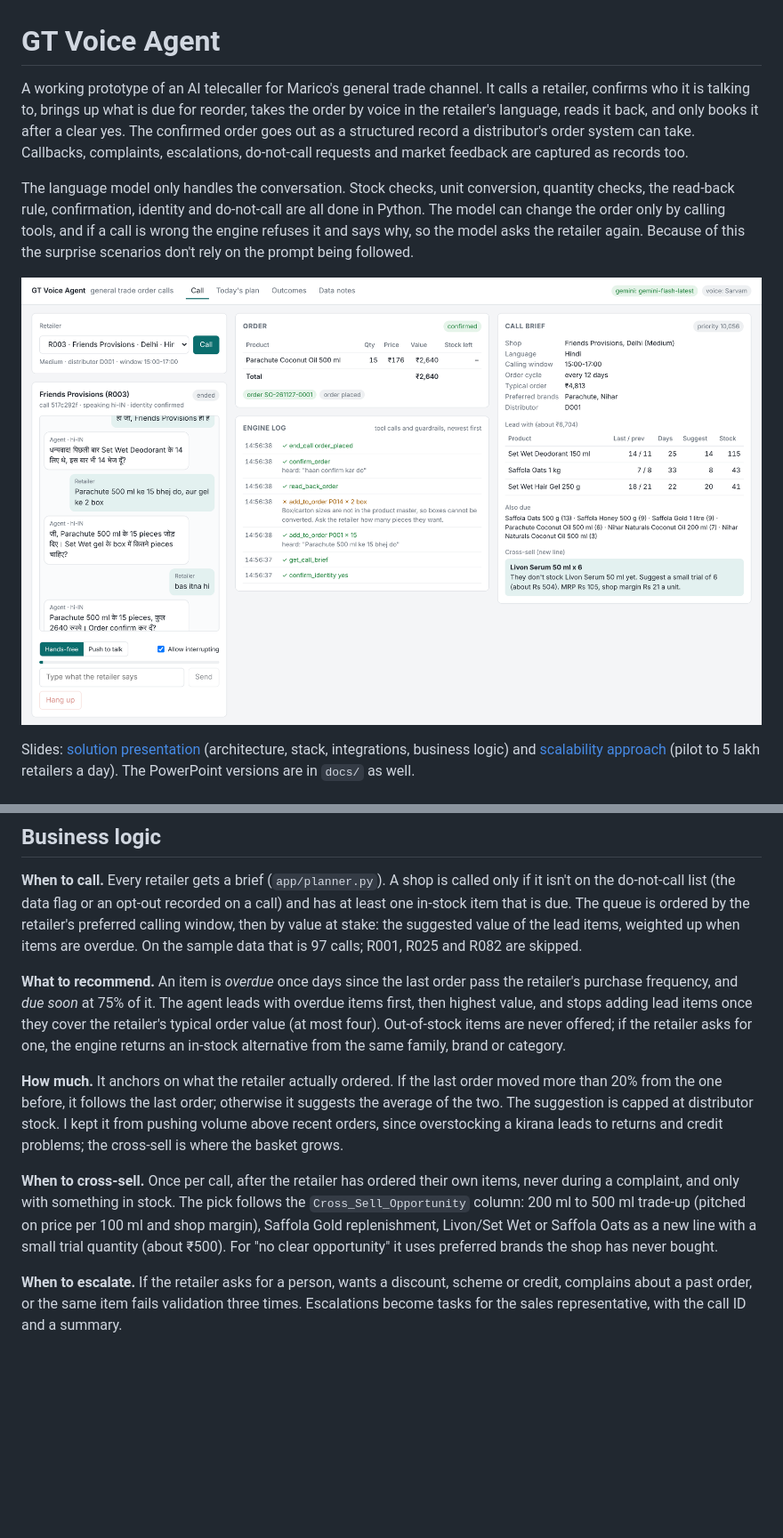
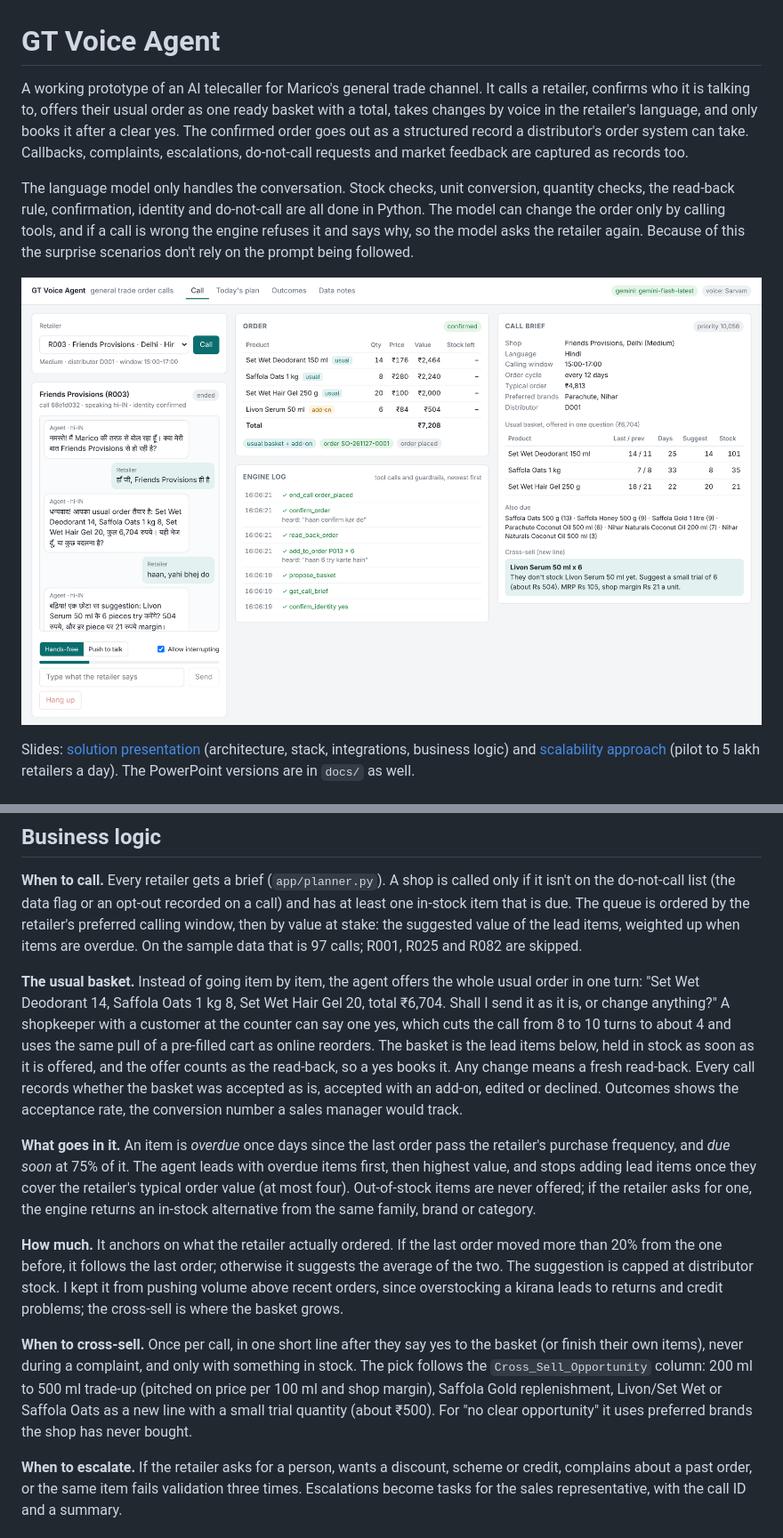
Before and after one commit to lingesh255/gt-voice, a Markdown page: README.md, 2 parts joined by grey strips. Shown at 89% size. Drawn GitHub-style; pictures changed too: docs/screenshot.png; blank space fills up the shorter version.

```diff
--- a/README.md
+++ b/README.md
@@ -1,6 +1,6 @@
 # GT Voice Agent
 
-A working prototype of an AI telecaller for Marico's general trade channel. It calls a retailer, confirms who it is talking to, brings up what is due for reorder, takes the order by voice in the retailer's language, reads it back, and only books it after a clear yes. The confirmed order goes out as a structured record a distributor's order system can take. Callbacks, complaints, escalations, do-not-call requests and market feedback are captured as records too.
+A working prototype of an AI telecaller for Marico's general trade channel. It calls a retailer, confirms who it is talking to, offers their usual order as one ready basket with a total, takes changes by voice in the retailer's language, and only books it after a clear yes. The confirmed order goes out as a structured record a distributor's order system can take. Callbacks, complaints, escalations, do-not-call requests and market feedback are captured as records too.
 
 The language model only handles the conversation. Stock checks, unit conversion, quantity checks, the read-back rule, confirmation, identity and do-not-call are all done in Python. The model can change the order only by calling tools, and if a call is wrong the engine refuses it and says why, so the model asks the retailer again. Because of this the surprise scenarios don't rely on the prompt being followed.
 
@@ -79,11 +79,13 @@ Each retailer turn is transcribed (with the detected language), passed to the ag
 
 **When to call.** Every retailer gets a brief (`app/planner.py`). A shop is called only if it isn't on the do-not-call list (the data flag or an opt-out recorded on a call) and has at least one in-stock item that is due. The queue is ordered by the retailer's preferred calling window, then by value at stake: the suggested value of the lead items, weighted up when items are overdue. On the sample data that is 97 calls; R001, R025 and R082 are skipped.
 
-**What to recommend.** An item is *overdue* once days since the last order pass the retailer's purchase frequency, and *due soon* at 75% of it. The agent leads with overdue items first, then highest value, and stops adding lead items once they cover the retailer's typical order value (at most four). Out-of-stock items are never offered; if the retailer asks for one, the engine returns an in-stock alternative from the same family, brand or category.
+**The usual basket.** Instead of going item by item, the agent offers the whole usual order in one turn: "Set Wet Deodorant 14, Saffola Oats 1 kg 8, Set Wet Hair Gel 20, total ₹6,704. Shall I send it as it is, or change anything?" A shopkeeper with a customer at the counter can say one yes, which cuts the call from 8 to 10 turns to about 4 and uses the same pull of a pre-filled cart as online reorders. The basket is the lead items below, held in stock as soon as it is offered, and the offer counts as the read-back, so a yes books it. Any change means a fresh read-back. Every call records whether the basket was accepted as is, accepted with an add-on, edited or declined. Outcomes shows the acceptance rate, the conversion number a sales manager would track.
+
+**What goes in it.** An item is *overdue* once days since the last order pass the retailer's purchase frequency, and *due soon* at 75% of it. The agent leads with overdue items first, then highest value, and stops adding lead items once they cover the retailer's typical order value (at most four). Out-of-stock items are never offered; if the retailer asks for one, the engine returns an in-stock alternative from the same family, brand or category.
 
 **How much.** It anchors on what the retailer actually ordered. If the last order moved more than 20% from the one before, it follows the last order; otherwise it suggests the average of the two. The suggestion is capped at distributor stock. I kept it from pushing volume above recent orders, since overstocking a kirana leads to returns and credit problems; the cross-sell is where the basket grows.
 
-**When to cross-sell.** Once per call, after the retailer has ordered their own items, never during a complaint, and only with something in stock. The pick follows the `Cross_Sell_Opportunity` column: 200 ml to 500 ml trade-up (pitched on price per 100 ml and shop margin), Saffola Gold replenishment, Livon/Set Wet or Saffola Oats as a new line with a small trial quantity (about ₹500). For "no clear opportunity" it uses preferred brands the shop has never bought.
+**When to cross-sell.** Once per call, in one short line after they say yes to the basket (or finish their own items), never during a complaint, and only with something in stock. The pick follows the `Cross_Sell_Opportunity` column: 200 ml to 500 ml trade-up (pitched on price per 100 ml and shop margin), Saffola Gold replenishment, Livon/Set Wet or Saffola Oats as a new line with a small trial quantity (about ₹500). For "no clear opportunity" it uses preferred brands the shop has never bought.
 
 **When to escalate.** If the retailer asks for a person, wants a discount, scheme or credit, complains about a past order, or the same item fails validation three times. Escalations become tasks for the sales representative, with the call ID and a summary.
 
```
Also changed, not shown: other parts of README.md (+2 -1 lines), 14 other files.
